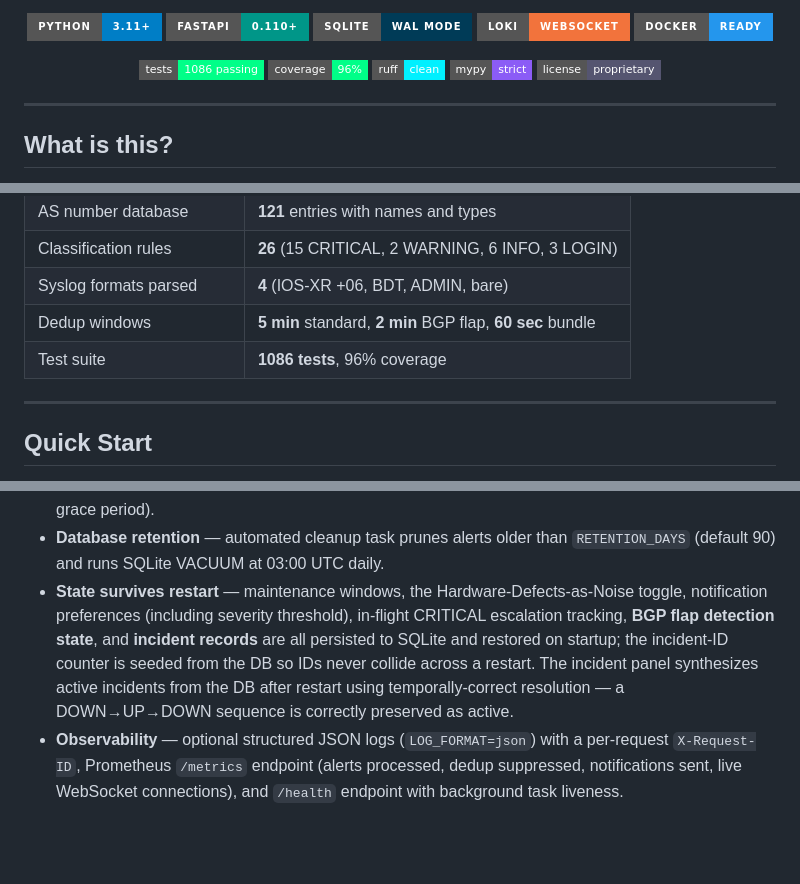
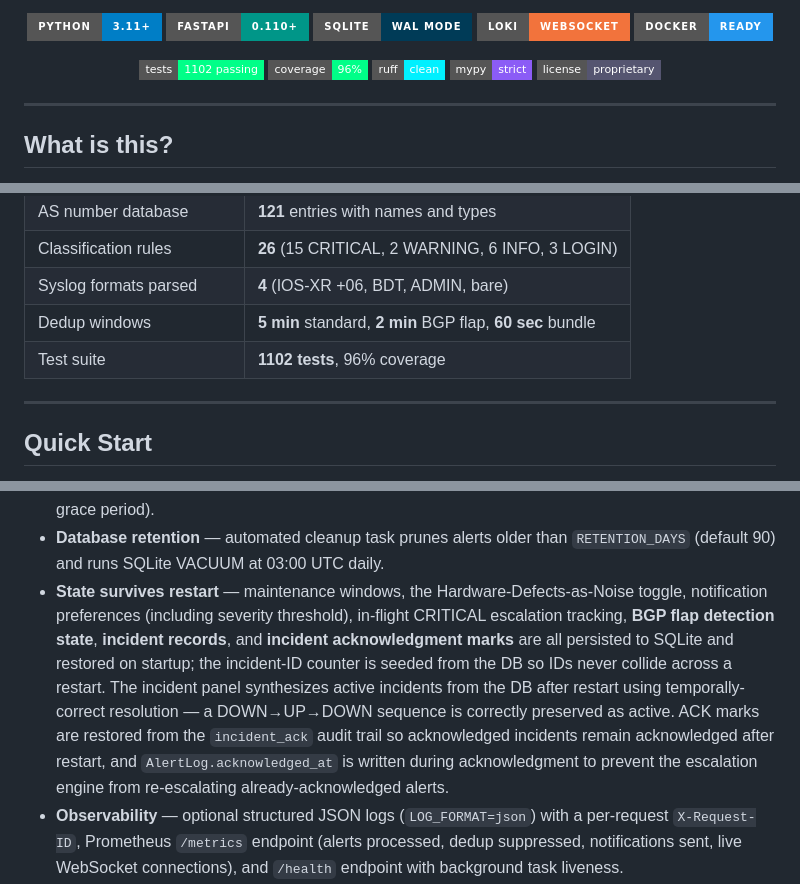
Before and after one commit to Muminur/Grafana-Loki-Netwatch-monitoring-notification-by-Mumin, a Markdown page: README.md, 3 parts joined by grey strips. Drawn GitHub-style; badges without logos; blank space fills up the shorter version.

Commit message:
docs(readme): update test count and add ACK persistence details
- Update test count from 1086 to 1102
- Document incident ACK persistence across restarts
- Document AlertLog.acknowledged_at write for escalation correctness

Refs: codebase-audit/ack-persistence

```diff
--- a/README.md
+++ b/README.md
@@ -16,7 +16,7 @@
 </p>
 
 <p align="center">
-  <img src="https://img.shields.io/badge/tests-1086_passing-00ff88?style=flat-square" alt="Tests"/>
+  <img src="https://img.shields.io/badge/tests-1102_passing-00ff88?style=flat-square" alt="Tests"/>
   <img src="https://img.shields.io/badge/coverage-96%25-00ff88?style=flat-square" alt="Coverage"/>
   <img src="https://img.shields.io/badge/ruff-clean-00f0ff?style=flat-square" alt="Ruff"/>
   <img src="https://img.shields.io/badge/mypy-strict-8b5cf6?style=flat-square" alt="Mypy"/>
@@ -109,7 +109,7 @@ The correlation engine uses the **network dependency tree** (11 backbone devices
 | Classification rules | **26** (15 CRITICAL, 2 WARNING, 6 INFO, 3 LOGIN) |
 | Syslog formats parsed | **4** (IOS-XR +06, BDT, ADMIN, bare) |
 | Dedup windows | **5 min** standard, **2 min** BGP flap, **60 sec** bundle |
-| Test suite | **1086 tests**, 96% coverage |
+| Test suite | **1102 tests**, 96% coverage |
 
 ---
 
@@ -472,7 +472,7 @@ Production-hardening applied across the stack:
 - **Startup resilience** — server starts successfully even when Loki is unreachable, with automatic reconnection via exponential backoff (1s → 60s). The dashboard serves cached data until Loki comes up.
 - **Self-monitoring** — `/health` endpoint reports `loki_connected` and `last_alert_received_at`; a background task sends Discord/Telegram alerts if no syslog data arrives for 10+ minutes (with startup grace period).
 - **Database retention** — automated cleanup task prunes alerts older than `RETENTION_DAYS` (default 90) and runs SQLite VACUUM at 03:00 UTC daily.
-- **State survives restart** — maintenance windows, the Hardware-Defects-as-Noise toggle, notification preferences (including severity threshold), in-flight CRITICAL escalation tracking, **BGP flap detection state**, and **incident records** are all persisted to SQLite and restored on startup; the incident-ID counter is seeded from the DB so IDs never collide across a restart. The incident panel synthesizes active incidents from the DB after restart using temporally-correct resolution — a DOWN→UP→DOWN sequence is correctly preserved as active.
+- **State survives restart** — maintenance windows, the Hardware-Defects-as-Noise toggle, notification preferences (including severity threshold), in-flight CRITICAL escalation tracking, **BGP flap detection state**, **incident records**, and **incident acknowledgment marks** are all persisted to SQLite and restored on startup; the incident-ID counter is seeded from the DB so IDs never collide across a restart. The incident panel synthesizes active incidents from the DB after restart using temporally-correct resolution — a DOWN→UP→DOWN sequence is correctly preserved as active. ACK marks are restored from the `incident_ack` audit trail so acknowledged incidents remain acknowledged after restart, and `AlertLog.acknowledged_at` is written during acknowledgment to prevent the escalation engine from re-escalating already-acknowledged alerts.
 - **Observability** — optional structured JSON logs (`LOG_FORMAT=json`) with a per-request `X-Request-ID`, Prometheus `/metrics` endpoint (alerts processed, dedup suppressed, notifications sent, live WebSocket connections), and `/health` endpoint with background task liveness.
 - **Dedup correctness** — the window uses `max(event-time, monotonic)` elapsed so replayed/historical logs and backward clock steps are handled without mis-suppressing real alerts. Eviction logging tracks purged entries for operational visibility.
 - **Accessibility** — ARIA labels on form hints, chart containers, and emoji icons; keyboard focus indicators (`:focus-visible`) on all interactive elements; acknowledged alert contrast meets WCAG AA (opacity 0.6 + grayscale); responsive tablet breakpoint at 768px.
```
Also changed, not shown: other parts of README.md (+1 -1 lines).
